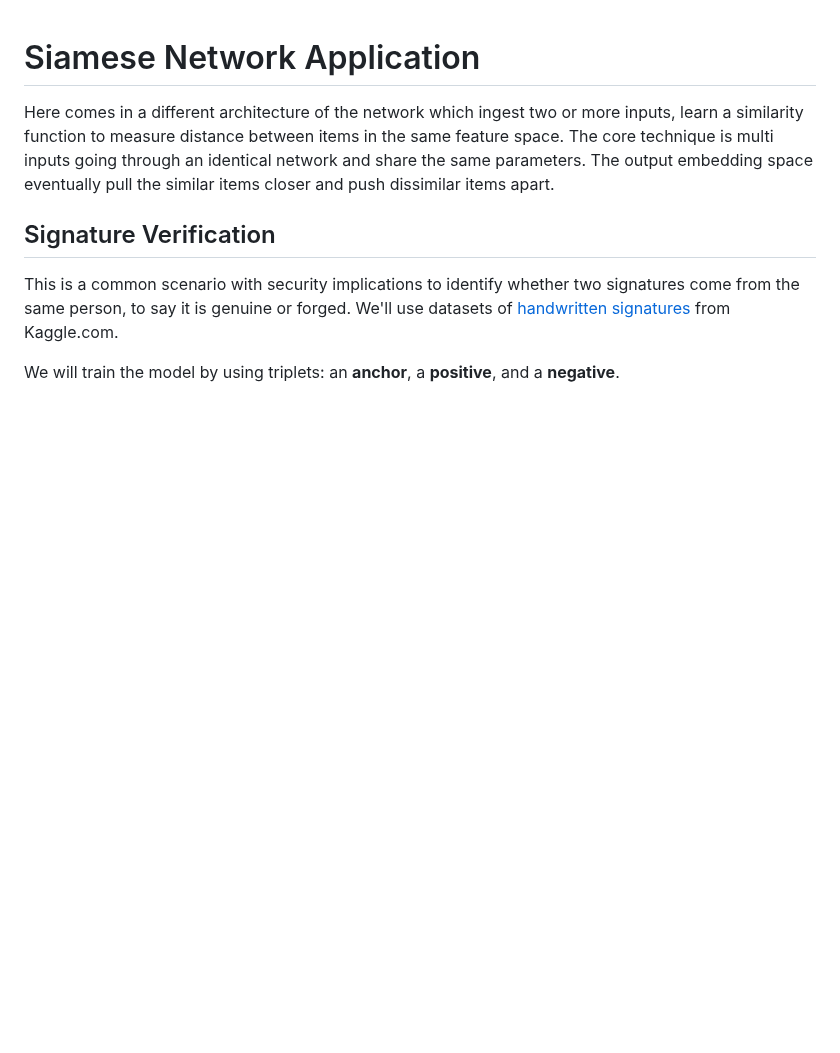
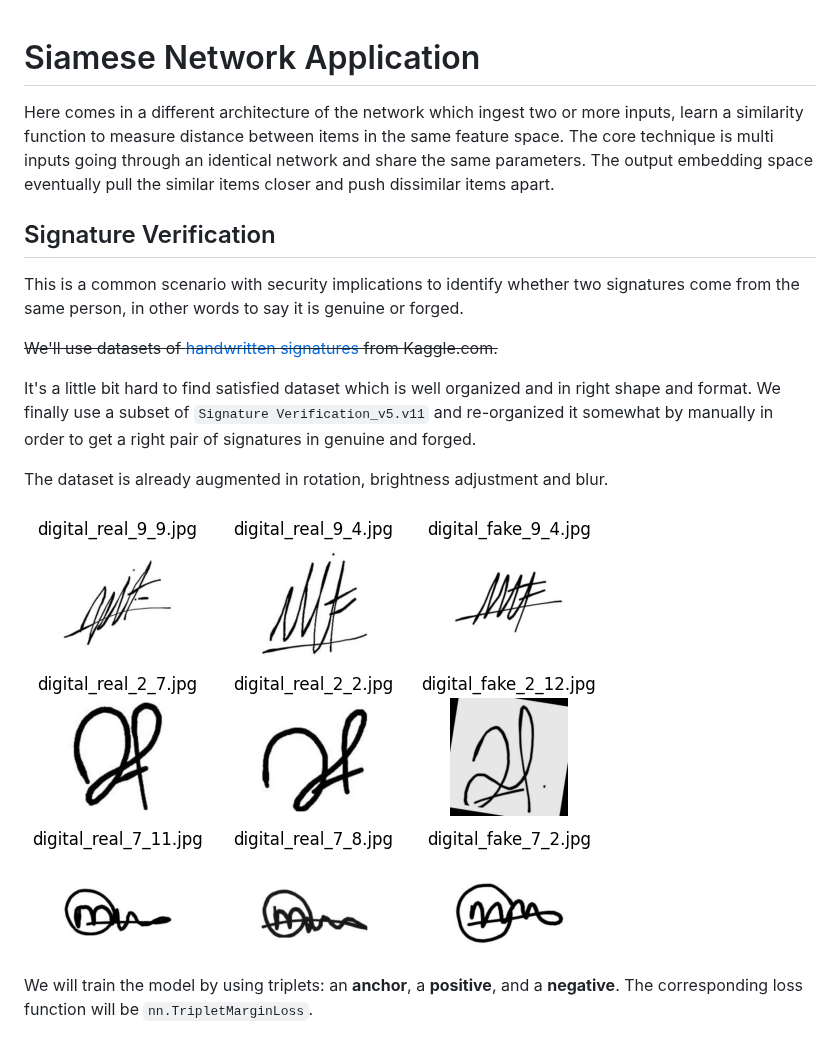
Before and after one commit to MaxApp/deeplearning, a Markdown page: siamese-network/README.md, the part around the change. GitHub-like rendering; pictures changed too: siamese-network/imgs/sig_sample.png (added); blank space fills up the shorter version.

```diff
--- a/siamese-network/README.md
+++ b/siamese-network/README.md
@@ -5,7 +5,15 @@ The core technique is multi inputs going through an identical network and share
 
 ## Signature Verification
 
-This is a common scenario with security implications to identify whether two signatures come from the same person, to say it is genuine or forged.
-We'll use datasets of [handwritten signatures](https://www.kaggle.com/datasets/divyanshrai/handwritten-signatures) from Kaggle.com.
+This is a common scenario with security implications to identify whether two signatures come from the same person, in other words to say it is genuine or forged.
+
+~~We'll use datasets of [handwritten signatures](https://www.kaggle.com/datasets/divyanshrai/handwritten-signatures) from Kaggle.com.~~
+
+It's a little bit hard to find satisfied dataset which is well organized and in right shape and format. We finally use a subset of `Signature Verification_v5.v11` and re-organized it somewhat by manually in order to get a right pair of signatures in genuine and forged.
+
+The dataset is already augmented in rotation, brightness adjustment and blur.
+
+![sig_samples](imgs/sig_sample.png)
 
 We will train the model by using triplets: an **anchor**, a **positive**, and a **negative**.
+The corresponding loss function will be `nn.TripletMarginLoss`.
```
Also changed, not shown: 2 other files.
